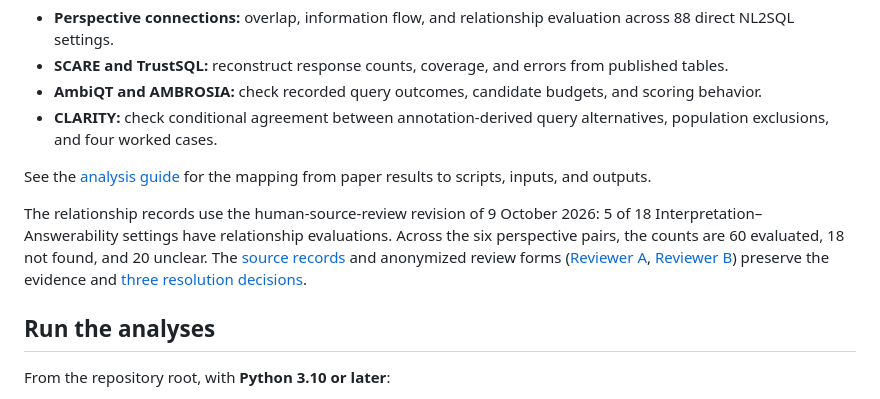
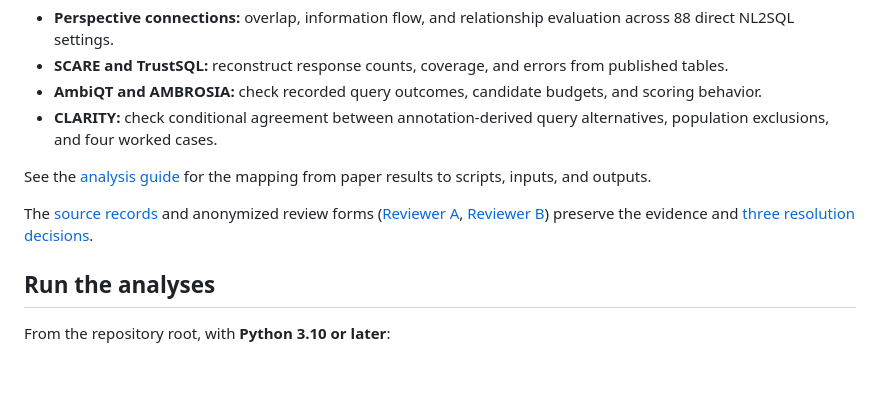
Before and after one commit to duyvuleo/au_survey_code, a Markdown page: README.md, the part around the change. Drawn GitHub-style; blank space fills up the shorter version.

Commit message:
Refactor README
Removed redundant sentence about source records and review forms.

```diff
--- a/README.md
+++ b/README.md
@@ -36,7 +36,7 @@ The accompanying analyses cover:
 
 See the [analysis guide](analysis/README.md) for the mapping from paper results to scripts, inputs, and outputs.
 
-The relationship records use the human-source-review revision of 9 October 2026: 5 of 18 Interpretation–Answerability settings have relationship evaluations. Across the six perspective pairs, the counts are 60 evaluated, 18 not found, and 20 unclear. The [source records](analysis/data/overlap/relationships/source-records.json) and anonymized review forms ([Reviewer A](analysis/data/overlap/relationships/reviews/reviewer-a.csv), [Reviewer B](analysis/data/overlap/relationships/reviews/reviewer-b.csv)) preserve the evidence and [three resolution decisions](analysis/data/overlap/relationships/reviews/resolutions.json).
+The [source records](analysis/data/overlap/relationships/source-records.json) and anonymized review forms ([Reviewer A](analysis/data/overlap/relationships/reviews/reviewer-a.csv), [Reviewer B](analysis/data/overlap/relationships/reviews/reviewer-b.csv)) preserve the evidence and [three resolution decisions](analysis/data/overlap/relationships/reviews/resolutions.json).
 
 ## Run the analyses
 
```
